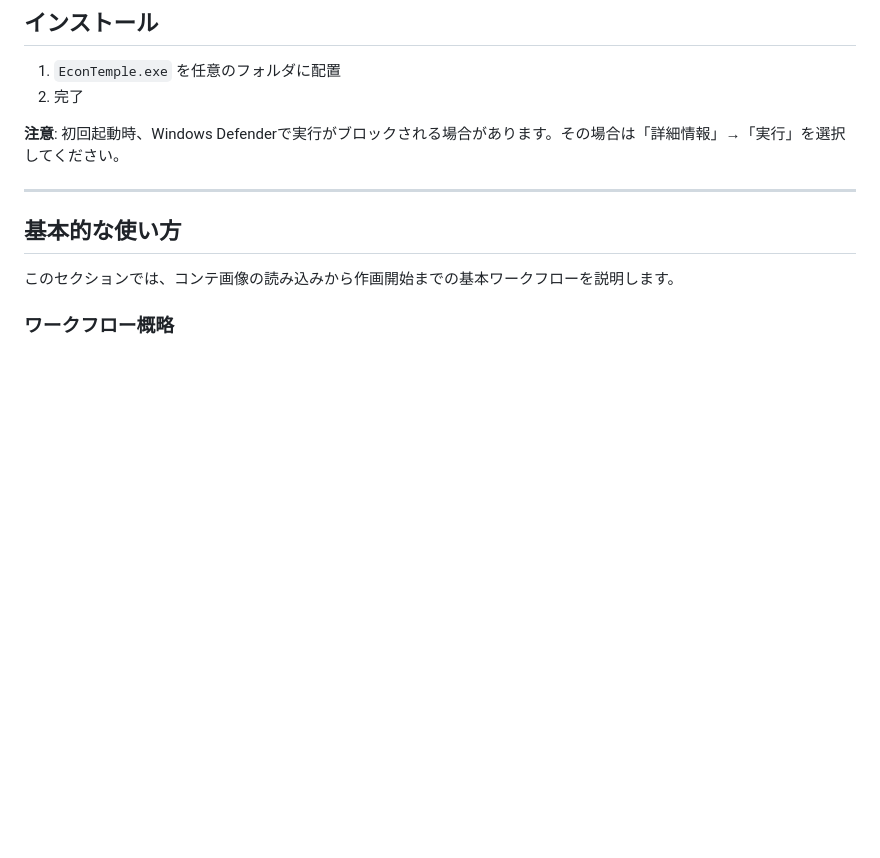
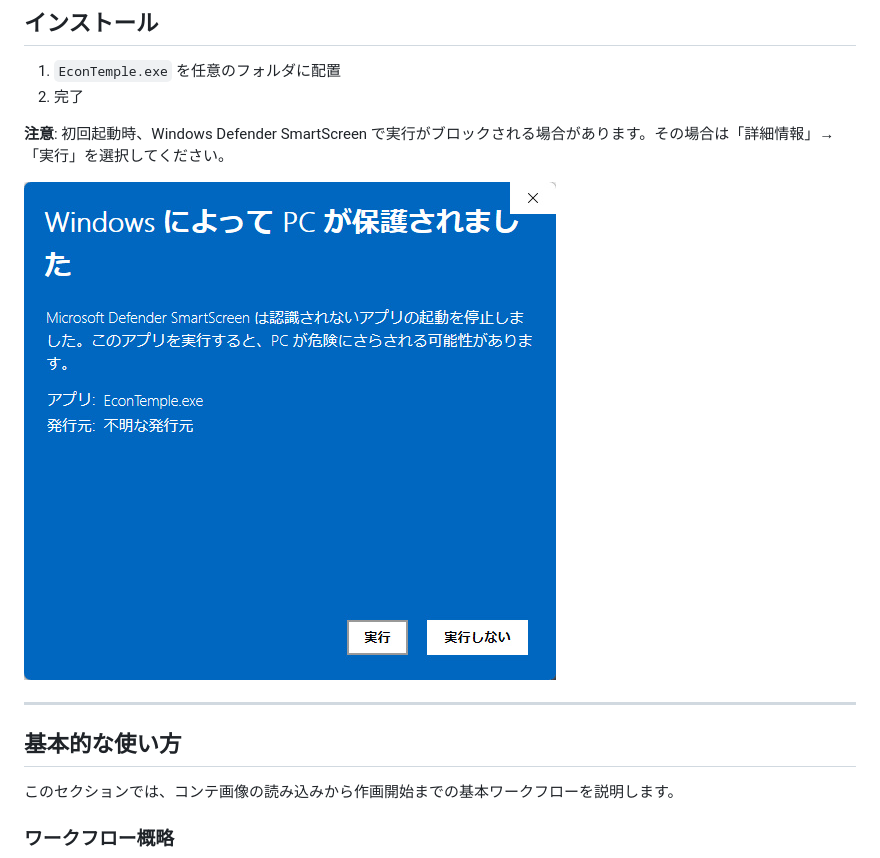
Before and after one commit to animtools/EconTemple, a Markdown page: QuickStart.md, the part around the change. Drawn GitHub-style; pictures changed too: screenshots/install_smartscreen_warning.jpg (added); blank space fills up the shorter version.

Commit message:
Add SmartScreen warning screenshot to QuickStart install section.
Co-authored-by: Cursor <cursoragent@cursor.com>

```diff
--- a/QuickStart.md
+++ b/QuickStart.md
@@ -10,7 +10,9 @@
 1. `EconTemple.exe` を任意のフォルダに配置
 2. 完了
 
-**注意**: 初回起動時、Windows Defenderで実行がブロックされる場合があります。その場合は「詳細情報」→「実行」を選択してください。
+**注意**: 初回起動時、Windows Defender SmartScreen で実行がブロックされる場合があります。その場合は「詳細情報」→「実行」を選択してください。
+
+![Windows Defender SmartScreen 警告画面](screenshots/install_smartscreen_warning.jpg)
 
 ---
 
```
